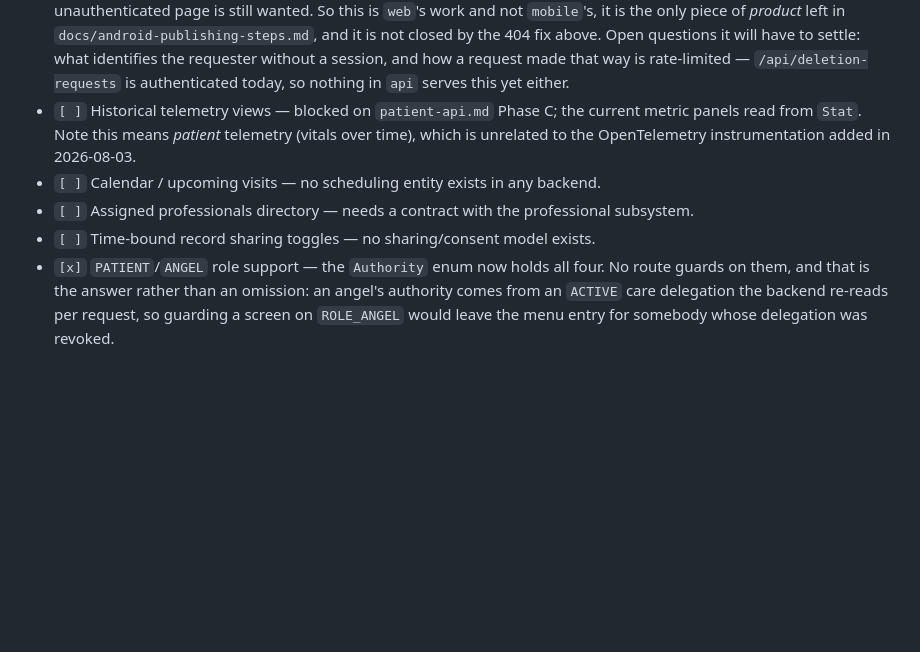
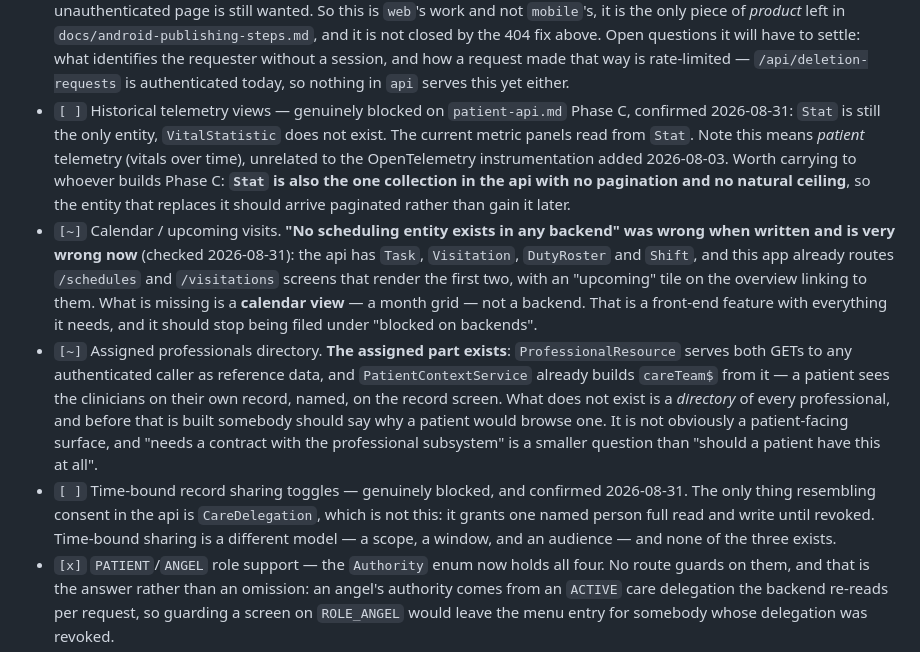
Before and after one commit to kojoampia/hc-patient-dashboard, a Markdown page: patient-web.md, the part around the change. GitHub-like rendering; blank space fills up the shorter version.

Commit message:
Two of the four "blocked on backends" features are not blocked
No code changes. Checked each of the four against the api rather than against the
entry, and half of them describe a backend that has not existed for weeks.

--- Calendar / upcoming visits ---

"No scheduling entity exists in any backend." The api has Task, Visitation,
DutyRoster and Shift; this app already routes /schedules and /visitations screens
that render the first two; the overview has an "upcoming" tile linking to them.

What is missing is a CALENDAR VIEW -- a month grid -- which is a front-end
feature with everything it needs. Filed under "blocked on backends", it was
waiting for something that had already arrived.

--- Assigned professionals directory ---

"Needs a contract with the professional subsystem." The assigned half exists:
ProfessionalResource serves both GETs to any authenticated caller as reference
data, and PatientContextService already builds careTeam$ from it, so a patient
sees the clinicians on their own record, named, on the record screen.

What does not exist is a DIRECTORY of every professional -- and the prior
question is not the contract, it is whether a patient should browse one at all.
That is a smaller thing to settle than an inter-subsystem agreement, and it might
settle as "no".

--- The two that are real ---

Time-bound record sharing: the only consent-shaped thing in the api is
CareDelegation, which grants one named person full read and write until revoked.
Time-bound sharing needs a scope, a window and an audience, and none of the three
exists. Genuinely blocked.

Historical telemetry: Stat is still the only entity and VitalStatistic does not
exist. Genuinely blocked on patient-api.md Phase C -- with one thing worth
carrying to whoever builds it: Stat is also the one collection in the api with no
pagination and no natural ceiling, so its replacement should arrive paginated
rather than gain it afterwards.

Both marked [~] where the description was wrong rather than the status, so the
remaining work is visible instead of hidden behind a wrong reason.

Co-Authored-By: Claude Opus 5 (1M context) <noreply@anthropic.com>
Claude-Session: https://claude.ai/code/session_01Xx6FC2roZGbvabeCBUZXTJ

```diff
--- a/patient-web.md
+++ b/patient-web.md
@@ -388,10 +388,10 @@ These come from the subsystem blueprint's Phase 3 and are largely blocked on bac
 - `[x]` Subscription plan selection — built 2026-08-19, and the price contradiction is gone rather than resolved: the tiers come from Abofonsa through a gateway proxy at `/api/plans`, and `priceAmount` arrives pre-formatted for the locale. **Render it, never re-format it** — two products quoting different numbers for one tier is exactly what restating a price causes. It lives on the profile's membership tab, _not_ at `/plans`, which is already the care plan (diet and exercise). Choosing writes a `Membership` with status `PENDING`: this records a choice, it does not bill for one.
 - `[x]` Onboarding wizard — built 2026-08-19. Five steps at `/onboarding`, on `AuthShellComponent` behind the signed-in guard rather than in the portal shell: a patient here has a token but no record, and the shell would fire patient-scoped fetches for a patient who does not exist, behind a sidebar of destinations that would all be empty. Each step saves before the next is shown, because the backend has no transaction to wrap the journey in. Plan selection is deliberately _not_ a step (see above). See `docs/onboarding.md` §16 for the endpoint contract.
 - `[ ]` **A public account-deletion page — decided 2026-08-28 that `/delete-account` does not cover it.** Google Play requires deletion to be requestable from a URL that does not need the app installed, and asked whether the portal screen answered that, the architect's answer was **no**: the portal screen is for signed-in patients, and a separate unauthenticated page is still wanted. So this is `web`'s work and not `mobile`'s, it is the only piece of _product_ left in `docs/android-publishing-steps.md`, and it is not closed by the 404 fix above. Open questions it will have to settle: what identifies the requester without a session, and how a request made that way is rate-limited — `/api/deletion-requests` is authenticated today, so nothing in `api` serves this yet either.
-- `[ ]` Historical telemetry views — blocked on `patient-api.md` Phase C; the current metric panels read from `Stat`. Note this means _patient_ telemetry (vitals over time), which is unrelated to the OpenTelemetry instrumentation added in 2026-08-03.
-- `[ ]` Calendar / upcoming visits — no scheduling entity exists in any backend.
-- `[ ]` Assigned professionals directory — needs a contract with the professional subsystem.
-- `[ ]` Time-bound record sharing toggles — no sharing/consent model exists.
+- `[ ]` Historical telemetry views — genuinely blocked on `patient-api.md` Phase C, confirmed 2026-08-31: `Stat` is still the only entity, `VitalStatistic` does not exist. The current metric panels read from `Stat`. Note this means _patient_ telemetry (vitals over time), unrelated to the OpenTelemetry instrumentation added 2026-08-03. Worth carrying to whoever builds Phase C: **`Stat` is also the one collection in the api with no pagination and no natural ceiling**, so the entity that replaces it should arrive paginated rather than gain it later.
+- `[~]` Calendar / upcoming visits. **"No scheduling entity exists in any backend" was wrong when written and is very wrong now** (checked 2026-08-31): the api has `Task`, `Visitation`, `DutyRoster` and `Shift`, and this app already routes `/schedules` and `/visitations` screens that render the first two, with an "upcoming" tile on the overview linking to them. What is missing is a **calendar view** — a month grid — not a backend. That is a front-end feature with everything it needs, and it should stop being filed under "blocked on backends".
+- `[~]` Assigned professionals directory. **The assigned part exists**: `ProfessionalResource` serves both GETs to any authenticated caller as reference data, and `PatientContextService` already builds `careTeam$` from it — a patient sees the clinicians on their own record, named, on the record screen. What does not exist is a _directory_ of every professional, and before that is built somebody should say why a patient would browse one. It is not obviously a patient-facing surface, and "needs a contract with the professional subsystem" is a smaller question than "should a patient have this at all".
+- `[ ]` Time-bound record sharing toggles — genuinely blocked, and confirmed 2026-08-31. The only thing resembling consent in the api is `CareDelegation`, which is not this: it grants one named person full read and write until revoked. Time-bound sharing is a different model — a scope, a window, and an audience — and none of the three exists.
 - `[x]` `PATIENT`/`ANGEL` role support — the `Authority` enum now holds all four. No route guards on them, and that is the answer rather than an omission: an angel's authority comes from an `ACTIVE` care delegation the backend re-reads per request, so guarding a screen on `ROLE_ANGEL` would leave the menu entry for somebody whose delegation was revoked.
 - `[x]` **Acting as another patient** — a care angel opens the patient's record through an `X-Acting-As` header set by **one** interceptor and nothing else. A screen that built its own request and forgot it would silently read the wrong person's record and answer 200, which is why it is not a per-service concern. The shell shows a loud, persistent banner naming whose record is open; that is a safety control, not decoration.
 - `[x]` **Care nominations** at `/invitations`, and **delegation management** on the profile's care-angel tab — see, and withdraw, whoever may act for you.
```
